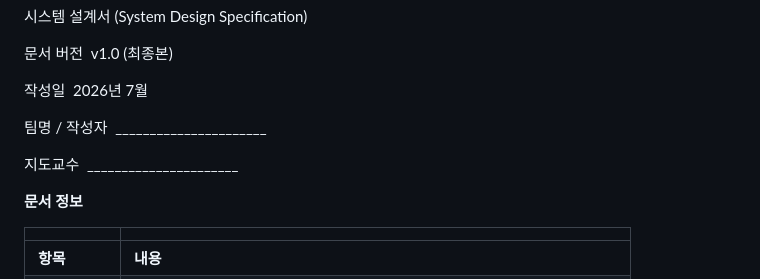
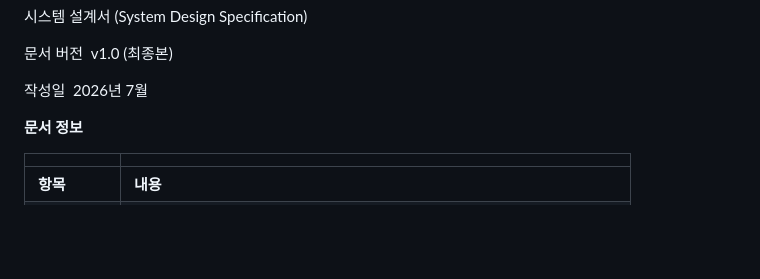
Before and after one commit to hhgkosmo0607-lgtm/https---github.com-hhgkosmo0607-lgtm-ROUTE_MATE, a Markdown page: 설계서.md, the part around the change. Rendered like a GitHub page; blank space fills up the shorter version.

```diff
--- a/설계서.md
+++ b/설계서.md
@@ -12,9 +12,6 @@
 
 작성일  2026년 7월
 
-팀명 / 작성자  ______________________
-
-지도교수  ______________________
 
 **문서 정보**
 
```
Also changed, not shown: 사업계획서.md (added, +114 -0 lines).
